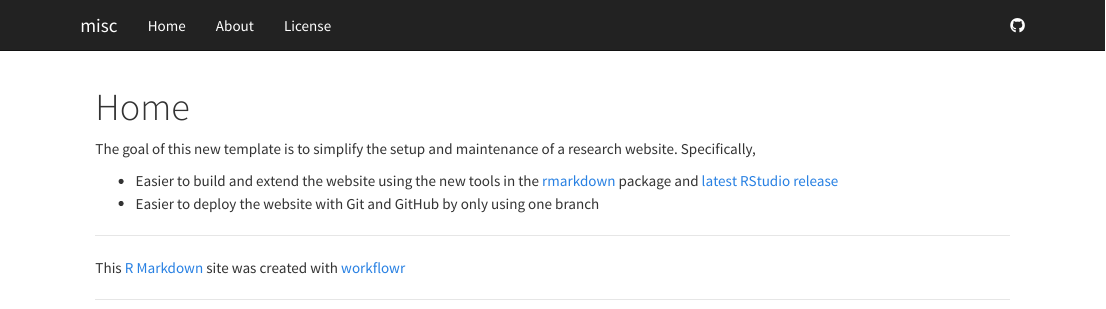
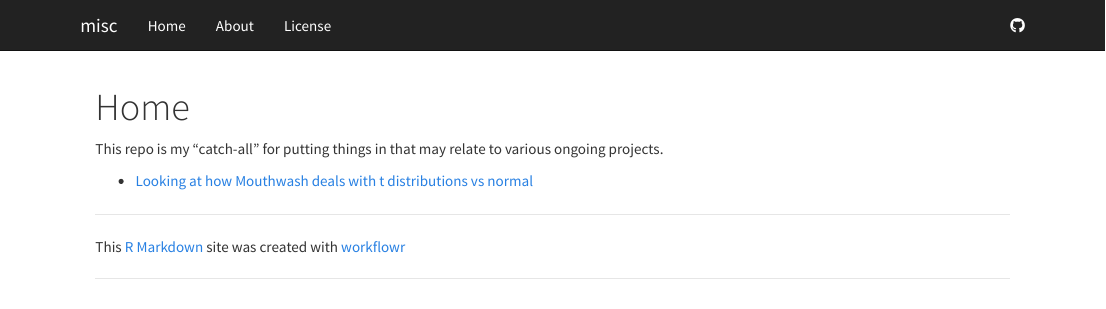
Before and after one commit to stephens999/misc, an R Markdown document (analysis/index.Rmd): the page in a window 1100 px wide, from its top. Rendered offline with R 4.5, knitr and Pandoc, with nearby package versions.

Commit message:
Files commited by wflow_commit.

```diff
--- a/analysis/index.Rmd
+++ b/analysis/index.Rmd
@@ -5,11 +5,9 @@ output:
     toc: false
 ---
 
-The goal of this new template is to simplify the setup and maintenance of a research website.
-Specifically,
+This repo is my "catch-all" for putting things in that may relate to various ongoing projects.
 
-*  Easier to build and extend the website using the new tools in the [rmarkdown][] package and [latest RStudio release][rstudio]
-*  Easier to deploy the website with Git and GitHub by only using one branch
+* [Looking at how Mouthwash deals with t distributions vs normal](vicar_t.html)
 
 [rmarkdown]: http://rmarkdown.rstudio.com/rmarkdown_websites.htm
 [rstudio]: https://www.rstudio.com/products/rstudio/download/preview/
```
